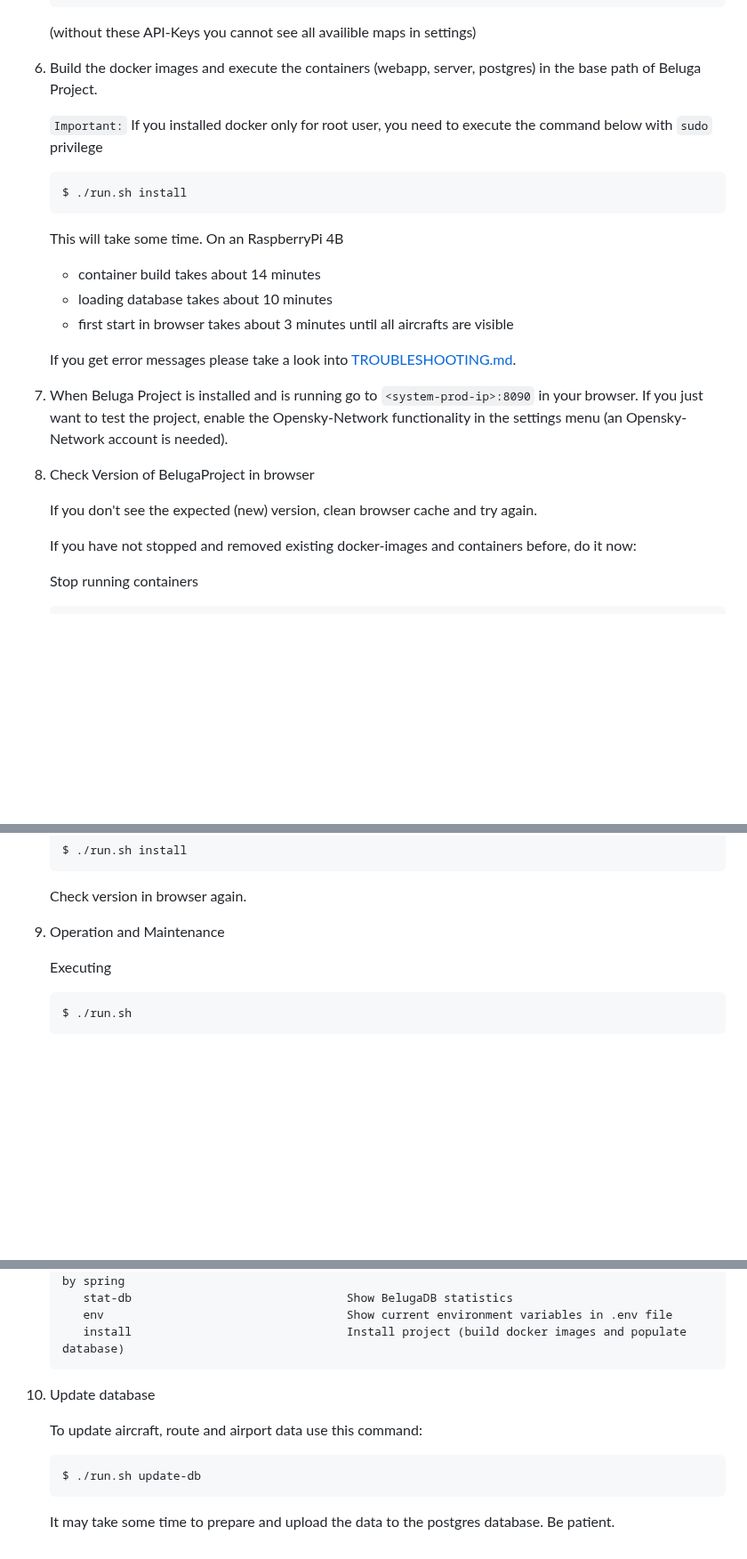
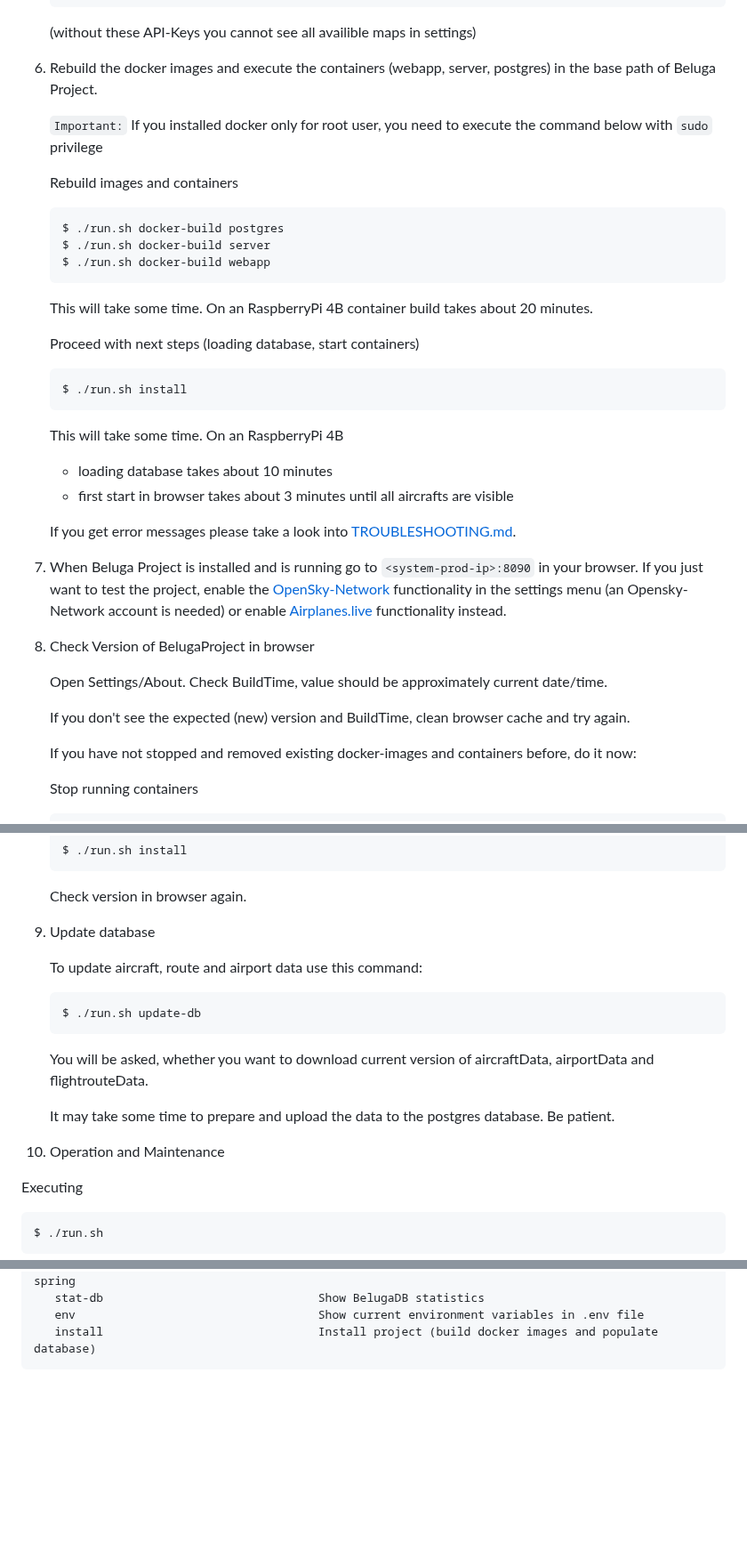
Before and after one commit to amnesica/BelugaProject, a Markdown page: doc/UPDATE.md, 3 parts joined by grey strips. Shown at 89% size. Drawn GitHub-style; folded sections open; blank space fills up the shorter version.

Commit message:
Update manuals

````diff
--- a/doc/UPDATE.md
+++ b/doc/UPDATE.md
@@ -130,27 +130,38 @@ For `RaspberryPi 4B` it is recommended to use a `64 bit OS` version, because Bel
     </details>
 
 
-6. Build the docker images and execute the containers (webapp, server, postgres) in the base path of Beluga Project.
+6. Rebuild the docker images and execute the containers (webapp, server, postgres) in the base path of Beluga Project.
 
    `Important:` If you installed docker only for root user, you need to execute the command below with `sudo` privilege
 
+  	Rebuild images and containers
+   ```
+   $ ./run.sh docker-build postgres
+   $ ./run.sh docker-build server
+   $ ./run.sh docker-build webapp
+   ```
+
+   This will take some time. On an RaspberryPi 4B container build takes about 20 minutes.
+
+   Proceed with next steps (loading database, start containers)
    ```
    $ ./run.sh install
    ```
 
    This will take some time. On an RaspberryPi 4B
-
-    - container build takes about 14 minutes
     - loading database takes about 10 minutes
     - first start in browser takes about 3 minutes until all aircrafts are visible
 
    If you get error messages please take a look into [TROUBLESHOOTING.md](./TROUBLESHOOTING.md).
 
-7. When Beluga Project is installed and is running go to `<system-prod-ip>:8090` in your browser. If you just want to test the project, enable the Opensky-Network functionality in the settings menu (an Opensky-Network account is needed).
+7. When Beluga Project is installed and is running go to `<system-prod-ip>:8090` in your browser. If you just want to test the project, enable the [OpenSky-Network](https://opensky-network.org/) functionality in the settings menu (an Opensky-Network account is needed) or enable [Airplanes.live](https://airplanes.live/) functionality instead.
+
 
 8. Check Version of BelugaProject in browser
 
-	If you don't see the expected (new) version, clean browser cache and try again.
+	Open Settings/About. Check BuildTime, value should be approximately current date/time.
+
+   If you don't see the expected (new) version and BuildTime, clean browser cache and try again.
 
    If you have not stopped and removed existing docker-images and containers before, do it now:
 
@@ -173,7 +184,17 @@ For `RaspberryPi 4B` it is recommended to use a `64 bit OS` version, because Bel
 
 	Check version in browser again.
 
-9. Operation and Maintenance
+9. Update database
+
+      To update aircraft, route and airport data use this command:
+      ```
+      $ ./run.sh update-db
+      ```
+      You will be asked, whether you want to download current version of aircraftData, airportData and flightrouteData.
+
+      It may take some time to prepare and upload the data to the postgres database. Be patient.
+
+10. Operation and Maintenance
 
    Executing
    ```
@@ -199,11 +220,3 @@ For `RaspberryPi 4B` it is recommended to use a `64 bit OS` version, because Bel
       env                                   Show current environment variables in .env file
       install                               Install project (build docker images and populate database)
    ```
-
-10. Update database
-
-      To update aircraft, route and airport data use this command:
-      ```
-      $ ./run.sh update-db
-      ```
-      It may take some time to prepare and upload the data to the postgres database. Be patient.
````
Also changed, not shown: doc/TROUBLESHOOTING.md (+6 -0 lines).
